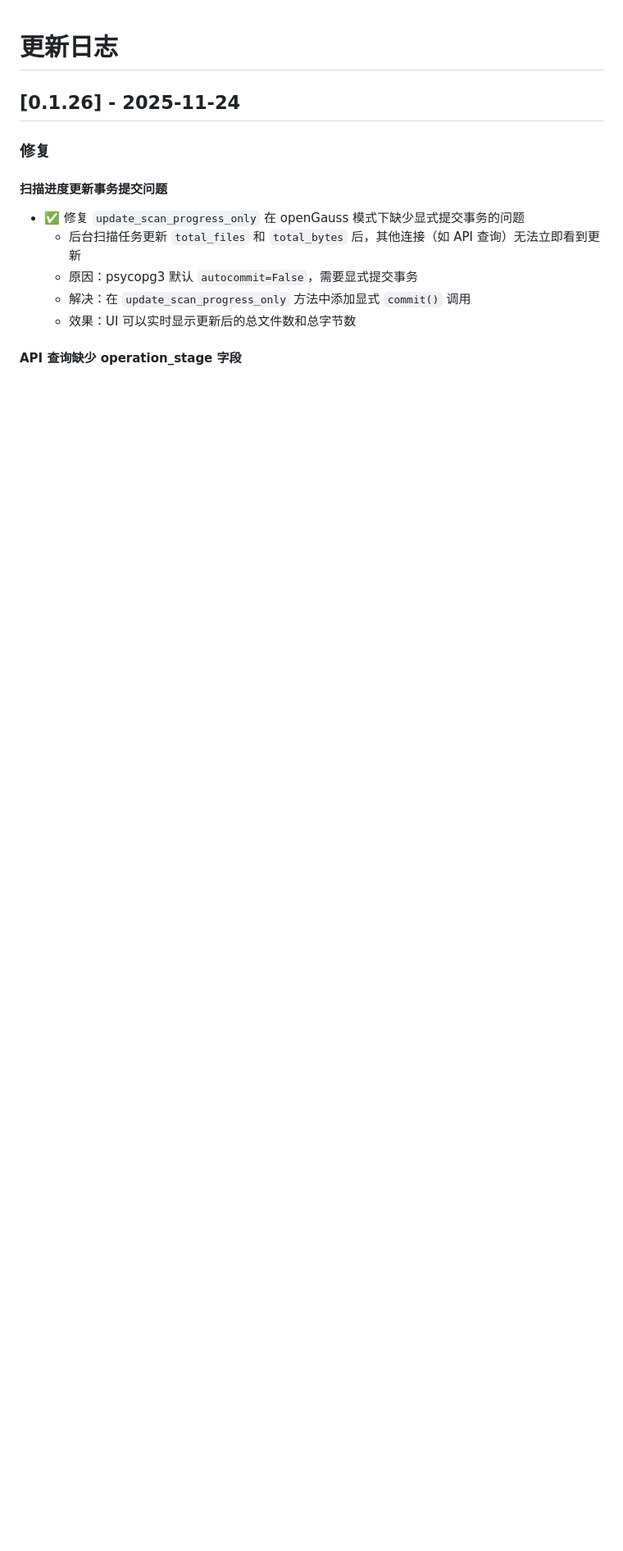
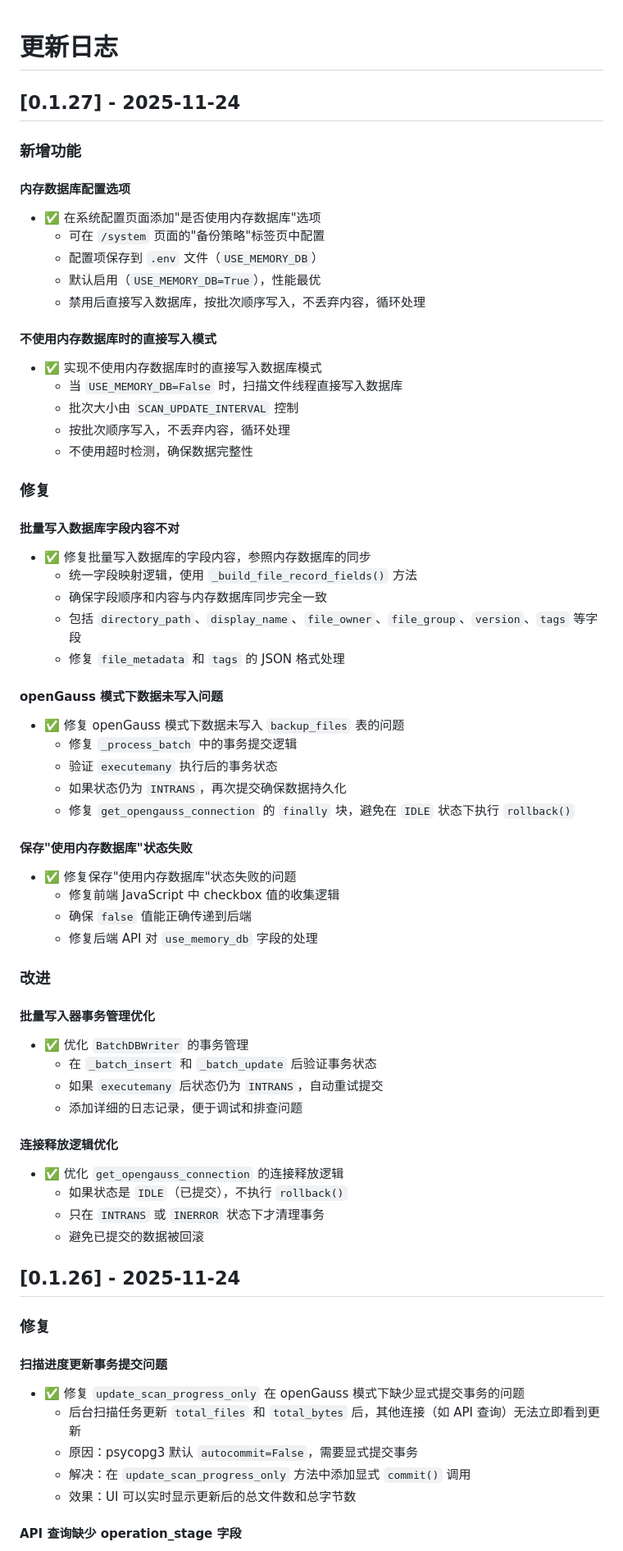
Before and after one commit to grigs28/TAF, a Markdown page: CHANGELOG.md, the part around the change. Shown: that part at 82% size. GitHub-like rendering; blank space fills up the shorter version.

Commit message:
feat: add memory database config option and fix batch write fields

```diff
--- a/CHANGELOG.md
+++ b/CHANGELOG.md
@@ -1,4 +1,58 @@
 # 更新日志
+
+## [0.1.27] - 2025-11-24
+
+### 新增功能
+
+#### 内存数据库配置选项
+- ✅ 在系统配置页面添加"是否使用内存数据库"选项
+  - 可在 `/system` 页面的"备份策略"标签页中配置
+  - 配置项保存到 `.env` 文件（`USE_MEMORY_DB`）
+  - 默认启用（`USE_MEMORY_DB=True`），性能最优
+  - 禁用后直接写入数据库，按批次顺序写入，不丢弃内容，循环处理
+
+#### 不使用内存数据库时的直接写入模式
+- ✅ 实现不使用内存数据库时的直接写入数据库模式
+  - 当 `USE_MEMORY_DB=False` 时，扫描文件线程直接写入数据库
+  - 批次大小由 `SCAN_UPDATE_INTERVAL` 控制
+  - 按批次顺序写入，不丢弃内容，循环处理
+  - 不使用超时检测，确保数据完整性
+
+### 修复
+
+#### 批量写入数据库字段内容不对
+- ✅ 修复批量写入数据库的字段内容，参照内存数据库的同步
+  - 统一字段映射逻辑，使用 `_build_file_record_fields()` 方法
+  - 确保字段顺序和内容与内存数据库同步完全一致
+  - 包括 `directory_path`、`display_name`、`file_owner`、`file_group`、`version`、`tags` 等字段
+  - 修复 `file_metadata` 和 `tags` 的 JSON 格式处理
+
+#### openGauss 模式下数据未写入问题
+- ✅ 修复 openGauss 模式下数据未写入 `backup_files` 表的问题
+  - 修复 `_process_batch` 中的事务提交逻辑
+  - 验证 `executemany` 执行后的事务状态
+  - 如果状态仍为 `INTRANS`，再次提交确保数据持久化
+  - 修复 `get_opengauss_connection` 的 `finally` 块，避免在 `IDLE` 状态下执行 `rollback()`
+
+#### 保存"使用内存数据库"状态失败
+- ✅ 修复保存"使用内存数据库"状态失败的问题
+  - 修复前端 JavaScript 中 checkbox 值的收集逻辑
+  - 确保 `false` 值能正确传递到后端
+  - 修复后端 API 对 `use_memory_db` 字段的处理
+
+### 改进
+
+#### 批量写入器事务管理优化
+- ✅ 优化 `BatchDBWriter` 的事务管理
+  - 在 `_batch_insert` 和 `_batch_update` 后验证事务状态
+  - 如果 `executemany` 后状态仍为 `INTRANS`，自动重试提交
+  - 添加详细的日志记录，便于调试和排查问题
+
+#### 连接释放逻辑优化
+- ✅ 优化 `get_opengauss_connection` 的连接释放逻辑
+  - 如果状态是 `IDLE`（已提交），不执行 `rollback()`
+  - 只在 `INTRANS` 或 `INERROR` 状态下才清理事务
+  - 避免已提交的数据被回滚
 
 ## [0.1.26] - 2025-11-24
 
```
